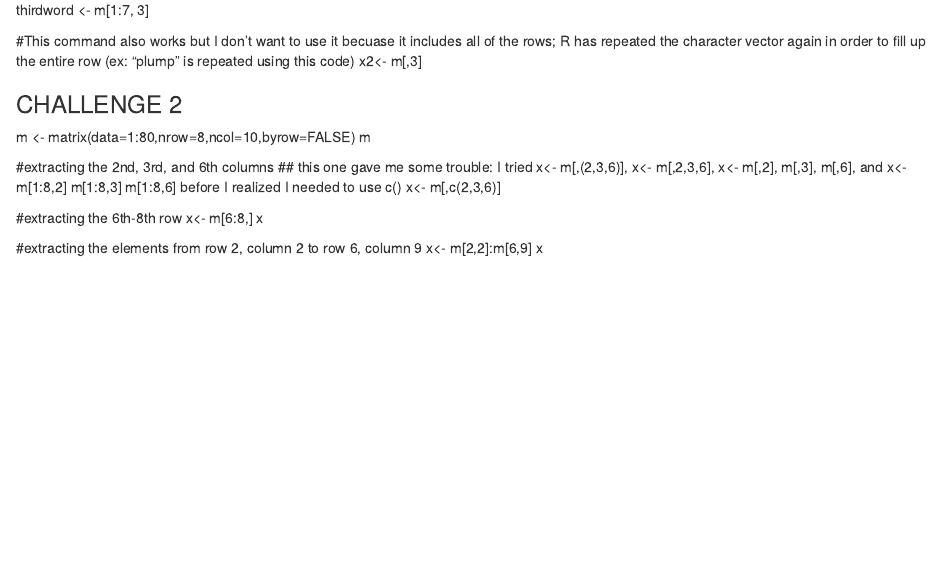
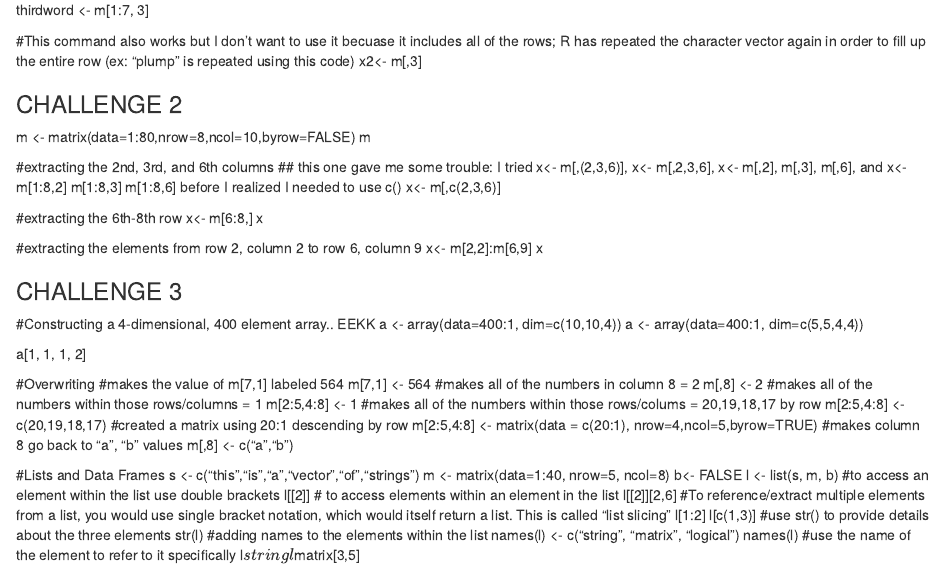
Before and after one commit to langley1/AN597-Week-2, an R Markdown document (AN597-Week-2.Rmd): the page in a window 1100 px wide, from 1580 px down. Rendered offline with R 4.5, knitr and Pandoc, with nearby package versions.

Commit message:
This is my newest updated version, committing it

```diff
--- a/AN597-Week-2.Rmd
+++ b/AN597-Week-2.Rmd
@@ -62,3 +62,45 @@ x
 #extracting the elements from row 2, column 2 to row 6, column 9
 x<- m[2,2]:m[6,9]
 x
+
+### CHALLENGE 3
+#Constructing a 4-dimensional, 400 element array.. EEKK
+a <- array(data=400:1, dim=c(10,10,4))
+a <- array(data=400:1, dim=c(5,5,4,4))
+
+a[1, 1, 1, 2]
+
+#Overwriting
+#makes the value of m[7,1] labeled 564
+m[7,1] <- 564
+#makes all of the numbers in column 8 = 2
+m[,8] <- 2
+#makes all of the numbers within those rows/columns = 1
+m[2:5,4:8] <- 1
+#makes all of the numbers within those rows/colums = 20,19,18,17 by row
+m[2:5,4:8] <- c(20,19,18,17)
+#created a matrix using 20:1 descending by row
+m[2:5,4:8] <- matrix(data = c(20:1), nrow=4,ncol=5,byrow=TRUE)
+#makes column 8 go back to "a", "b" values
+m[,8] <- c("a","b")
+
+#Lists and Data Frames
+s <- c("this","is","a","vector","of","strings")
+m <- matrix(data=1:40, nrow=5, ncol=8)
+b<- FALSE
+l <- list(s, m, b)
+#to access an element within the list use double brackets
+l[[2]]
+# to access elements within an element in the list
+l[[2]][2,6]
+#To reference/extract multiple elements from a list, you would use single bracket notation, which would itself return a list. This is called “list slicing”
+l[1:2]
+l[c(1,3)]
+#use str() to provide details about the three elements
+str(l)
+#adding names to the elements within the list
+names(l) <- c("string", "matrix", "logical")
+names(l)
+#use the name of the element to refer to it specifically
+l$string
+l$matrix[3,5]
```
